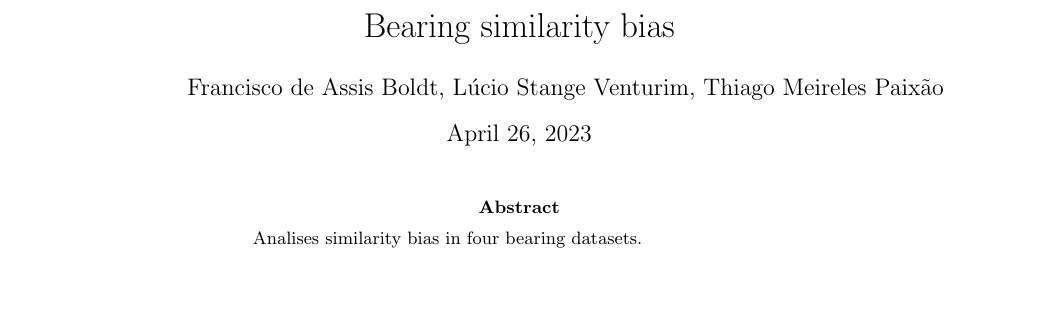
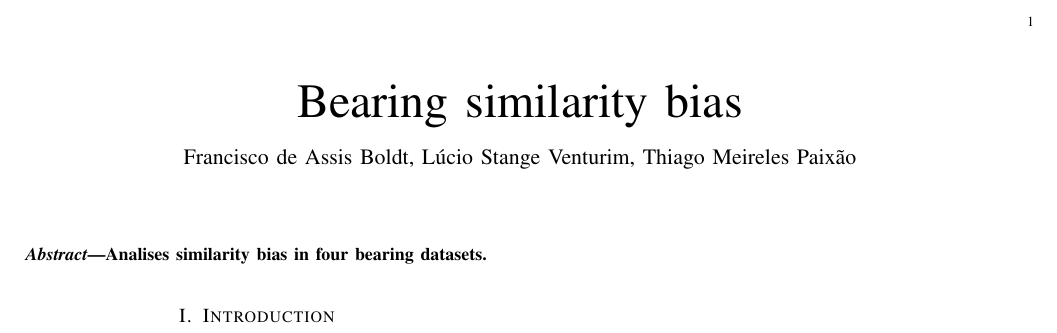
Before and after one commit to fboldt/bearing-similarity-bias, a LaTeX paper (main.tex): part of the page, cut at the place of the change. Compiled offline with pdfLaTeX.

Commit message:
change to iees trans

```diff
--- a/main.tex
+++ b/main.tex
@@ -1,4 +1,4 @@
-\documentclass[]{article}
+\documentclass[journal]{IEEEtran}
 
 \title{Bearing similarity bias}
 \author{Francisco de Assis Boldt, Lúcio Stange Venturim, Thiago Meireles Paixão}
@@ -10,4 +10,6 @@
     Analises similarity bias in four bearing datasets.
 \end{abstract}
 
+\section{Introduction}
+
 \end{document}
```
